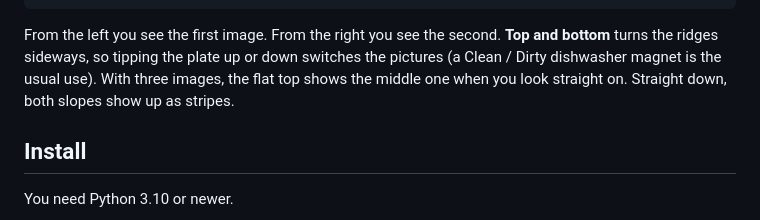
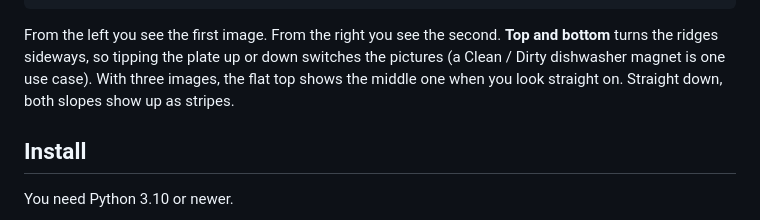
Before and after one commit to krickatthedisco/lentic, a Markdown page: README.md, the part around the change. GitHub-like rendering.

````diff
--- a/README.md
+++ b/README.md
@@ -18,7 +18,7 @@ image A          image B
   +----------+  base
 ```
 
-From the left you see the first image. From the right you see the second. **Top and bottom** turns the ridges sideways, so tipping the plate up or down switches the pictures (a Clean / Dirty dishwasher magnet is the usual use). With three images, the flat top shows the middle one when you look straight on. Straight down, both slopes show up as stripes.
+From the left you see the first image. From the right you see the second. **Top and bottom** turns the ridges sideways, so tipping the plate up or down switches the pictures (a Clean / Dirty dishwasher magnet is one use case). With three images, the flat top shows the middle one when you look straight on. Straight down, both slopes show up as stripes.
 
 ## Install
 
````
